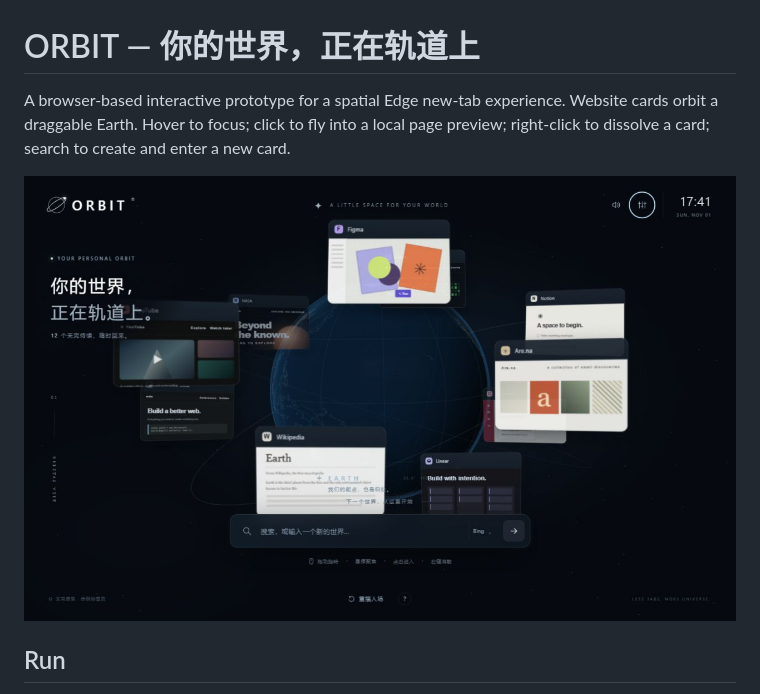
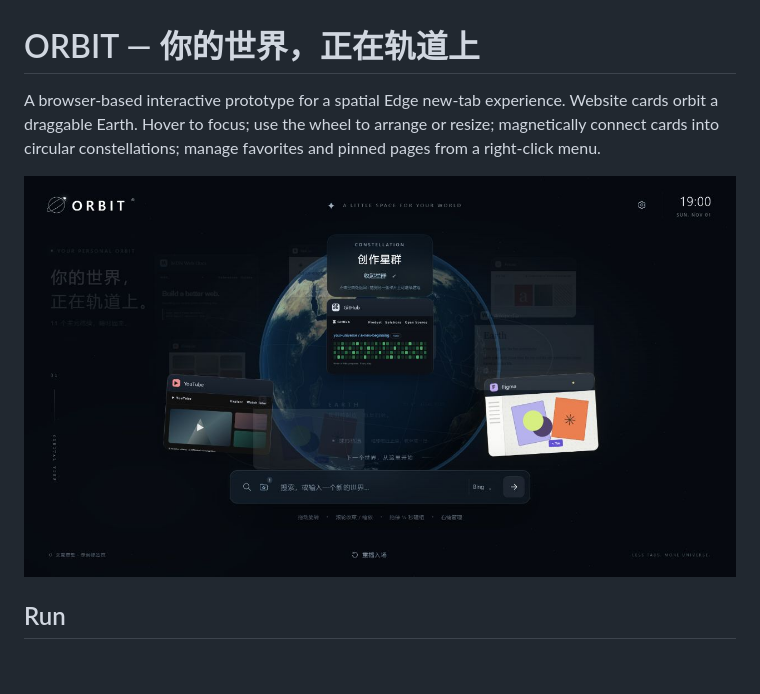
Before and after one commit to Lirenji2025/Tabs-around-the-earth, a Markdown page: README.md, the part around one of its changes. Rendered like a GitHub page; pictures changed too: screenshot.png; blank space fills up the shorter version.

```diff
--- a/README.md
+++ b/README.md
@@ -1,6 +1,6 @@
 # ORBIT — 你的世界，正在轨道上
 
-A browser-based interactive prototype for a spatial Edge new-tab experience. Website cards orbit a draggable Earth. Hover to focus; click to fly into a local page preview; right-click to dissolve a card; search to create and enter a new card.
+A browser-based interactive prototype for a spatial Edge new-tab experience. Website cards orbit a draggable Earth. Hover to focus; use the wheel to arrange or resize; magnetically connect cards into circular constellations; manage favorites and pinned pages from a right-click menu.
 
 ![ORBIT prototype](screenshot.png)
 
```
Also changed, not shown: other parts of README.md (+14 -4 lines), PROCESS.md (+29 -1 lines), 10 other files.
